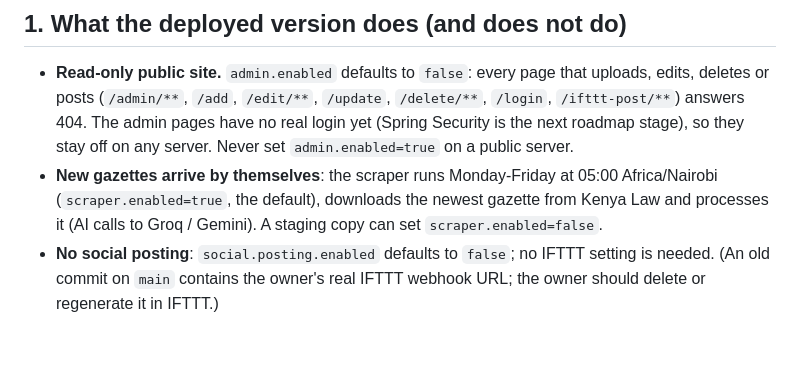
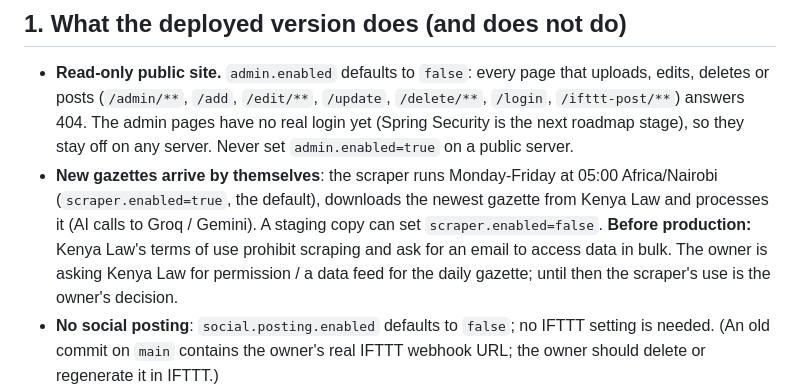
Before and after one commit to Btsolo/Smart-Gazette, a Markdown page: docs/DEPLOYMENT.md, the part around the change. Rendered like a GitHub page; blank space fills up the shorter version.

```diff
--- a/docs/DEPLOYMENT.md
+++ b/docs/DEPLOYMENT.md
@@ -17,6 +17,10 @@ JRE. This page lists everything the deployment depends on.
   05:00 Africa/Nairobi (`scraper.enabled=true`, the default), downloads the
   newest gazette from Kenya Law and processes it (AI calls to Groq / Gemini).
   A staging copy can set `scraper.enabled=false`.
+  **Before production:** Kenya Law's terms of use prohibit scraping and ask
+  for an email to access data in bulk. The owner is asking Kenya Law for
+  permission / a data feed for the daily gazette; until then the scraper's
+  use is the owner's decision.
 - **No social posting**: `social.posting.enabled` defaults to `false`; no IFTTT
   setting is needed. (An old commit on `main` contains the owner's real IFTTT
   webhook URL; the owner should delete or regenerate it in IFTTT.)
```
Also changed, not shown: docs/specs/law-library.md (+14 -13 lines).
